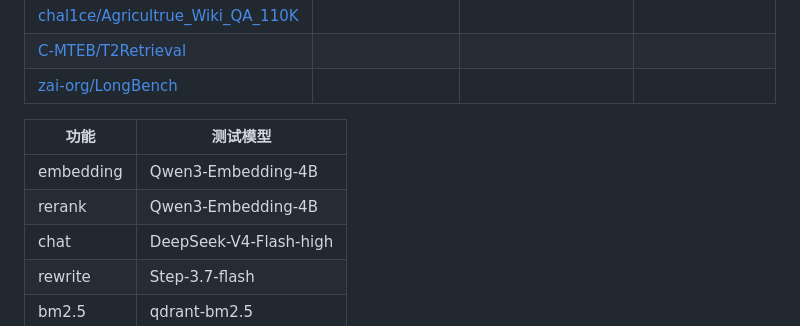
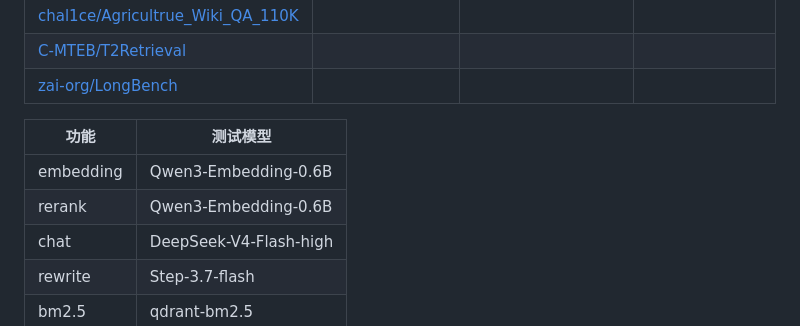
Before and after one commit to mxr-vector/mxr-multi-agent-service, a Markdown page: README.md, the part around the change. GitHub-like rendering.

Commit message:
docs(readme): 更新embedding和rerank测试模型版本
- 将embedding测试模型从Qwen3-Embedding-4B更新为Qwen3-Embedding-0.6B
- 将rerank测试模型从Qwen3-Embedding-4B更新为Qwen3-Embedding-0.6B

```diff
--- a/README.md
+++ b/README.md
@@ -66,8 +66,8 @@ project
 
 |功能|测试模型|
 |--|--- |
-| embedding | Qwen3-Embedding-4B |
-| rerank | Qwen3-Embedding-4B |
+| embedding | Qwen3-Embedding-0.6B |
+| rerank | Qwen3-Embedding-0.6B |
 | chat | DeepSeek-V4-Flash-high |
 | rewrite | Step-3.7-flash |
 | bm2.5 | qdrant-bm2.5 |
```
